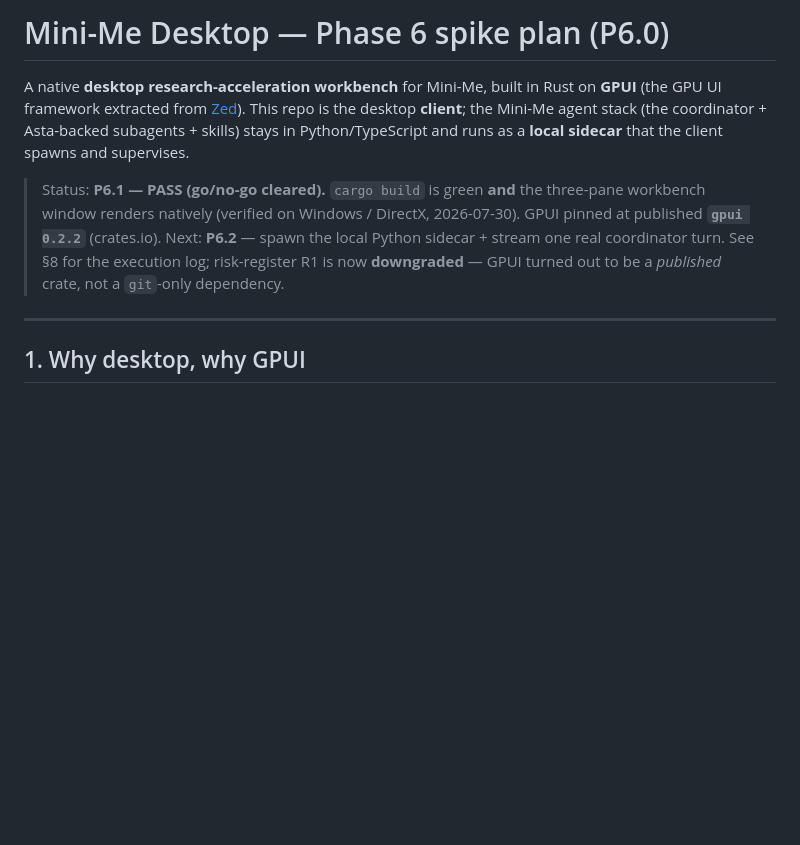
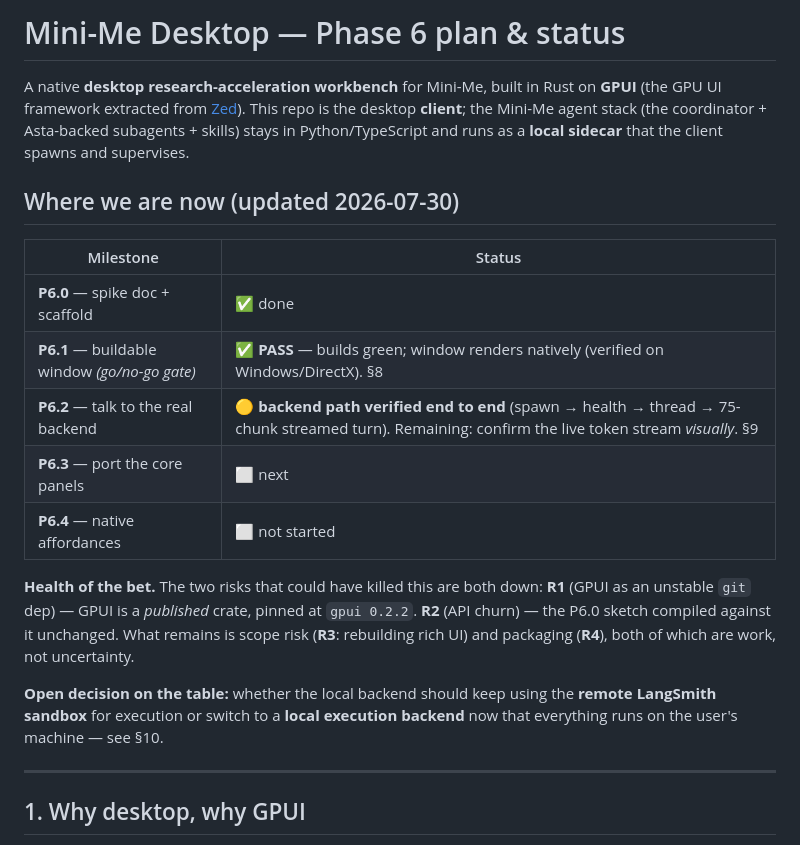
Before and after one commit to CENTRO-INTERNACIONAL-DE-LA-PAPA/mini-me-desktop, a Markdown page: docs/desktop-app-plan.md, the part around one of its changes. GitHub-like rendering; blank space fills up the shorter version.

```diff
--- a/docs/desktop-app-plan.md
+++ b/docs/desktop-app-plan.md
@@ -1,4 +1,4 @@
-# Mini-Me Desktop — Phase 6 spike plan (P6.0)
+# Mini-Me Desktop — Phase 6 plan & status
 
 A native **desktop research-acceleration workbench** for Mini-Me, built in Rust
 on **GPUI** (the GPU UI framework extracted from [Zed](https://github.com/zed-industries/zed)).
@@ -6,12 +6,25 @@ This repo is the desktop **client**; the Mini-Me agent stack (the coordinator +
 Asta-backed subagents + skills) stays in Python/TypeScript and runs as a **local
 sidecar** that the client spawns and supervises.
 
-> Status: **P6.1 — PASS (go/no-go cleared).** `cargo build` is green **and** the
-> three-pane workbench window renders natively (verified on Windows / DirectX,
-> 2026-07-30). GPUI pinned at published **`gpui 0.2.2`** (crates.io). Next:
-> **P6.2** — spawn the local Python sidecar + stream one real coordinator turn.
-> See §8 for the execution log; risk-register R1 is now **downgraded** — GPUI
-> turned out to be a *published* crate, not a `git`-only dependency.
+## Where we are now (updated 2026-07-30)
+
+| Milestone | Status |
+|---|---|
+| **P6.0** — spike doc + scaffold | ✅ done |
+| **P6.1** — buildable window *(go/no-go gate)* | ✅ **PASS** — builds green; window renders natively (verified on Windows/DirectX). §8 |
+| **P6.2** — talk to the real backend | 🟡 **backend path verified end to end** (spawn → health → thread → 75-chunk streamed turn). Remaining: confirm the live token stream *visually*. §9 |
+| **P6.3** — port the core panels | ⬜ next |
+| **P6.4** — native affordances | ⬜ not started |
+
+**Health of the bet.** The two risks that could have killed this are both down:
+**R1** (GPUI as an unstable `git` dep) — GPUI is a *published* crate, pinned at
+`gpui 0.2.2`. **R2** (API churn) — the P6.0 sketch compiled against it unchanged.
+What remains is scope risk (**R3**: rebuilding rich UI) and packaging (**R4**),
+both of which are work, not uncertainty.
+
+**Open decision on the table:** whether the local backend should keep using the
+**remote LangSmith sandbox** for execution or switch to a **local execution
+backend** now that everything runs on the user's machine — see §10.
 
 ---
 
```
Also changed, not shown: other parts of docs/desktop-app-plan.md (+42 -21 lines).
